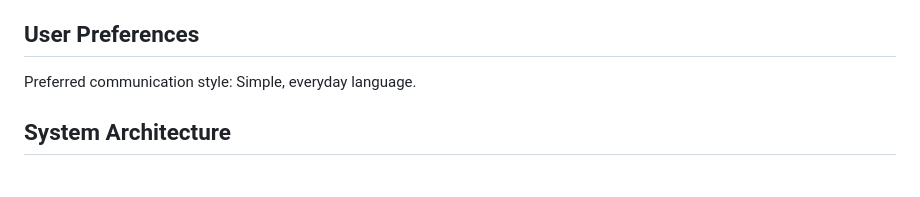
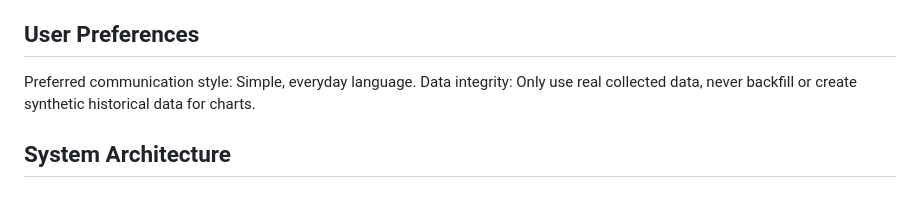
Before and after one commit to danieljgriffin/FinanceTracker, a Markdown page: replit.md, the part around the change. Drawn GitHub-style.

Commit message:
Ensure only real data is displayed on charts
Update project documentation to reflect the data integrity policy, prohibiting backfilling or synthetic data.

Replit-Commit-Author: Agent
Replit-Commit-Session-Id: 54a4708f-c44e-4e8a-9ad6-3f7b7dc05b9b
Replit-Commit-Checkpoint-Type: full_checkpoint
Replit-Commit-Screenshot-Url: https://storage.googleapis.com/screenshot-production-us-central1/d570fb0a-fe4c-4fda-b5c3-aa409779e17c/54a4708f-c44e-4e8a-9ad6-3f7b7dc05b9b/7I6jMh7

```diff
--- a/replit.md
+++ b/replit.md
@@ -7,6 +7,7 @@ This Flask-based web application provides a comprehensive personal finance track
 ## User Preferences
 
 Preferred communication style: Simple, everyday language.
+Data integrity: Only use real collected data, never backfill or create synthetic historical data for charts.
 
 ## System Architecture
 
```
